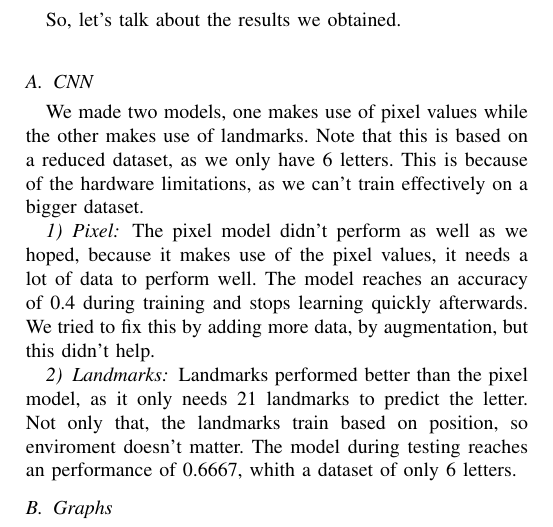
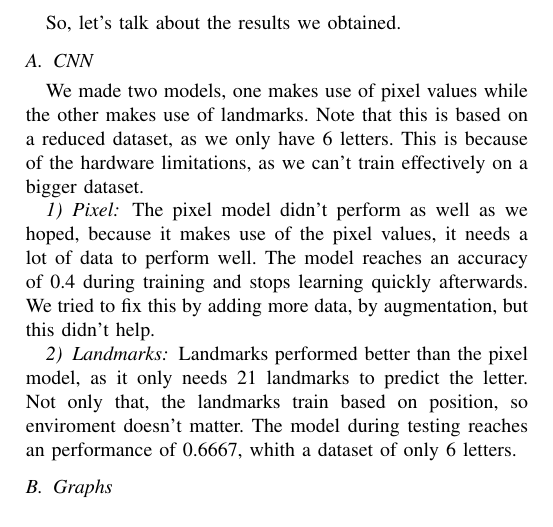
Before and after one commit to OrfeoTerkuci/ASL_To_Text-Speech, a LaTeX document (Paper/src/Sections/Results.tex): part of the page, cut so that both start at the same text. Compiled offline with pdfLaTeX.

Commit message:
paper generated

```diff
--- a/Paper/src/Sections/Results.tex
+++ b/Paper/src/Sections/Results.tex
@@ -3,7 +3,7 @@
 
 % Document
 \begin{document}
-    So, let's talk about the results we obtained.\\
+    So, let's talk about the results we obtained.
     \subsection{CNN}
     We made two models, one makes use of pixel values while the other makes use of landmarks.
     Note that this is based on a reduced dataset, as we only have 6 letters.
```
Also changed, not shown: Paper/src/paper.pdf.
